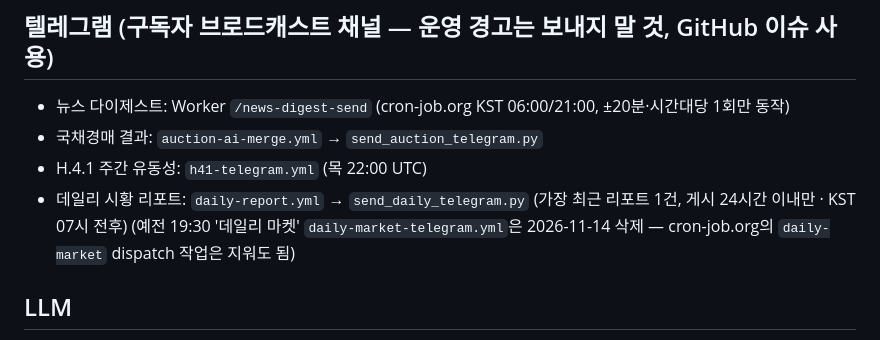
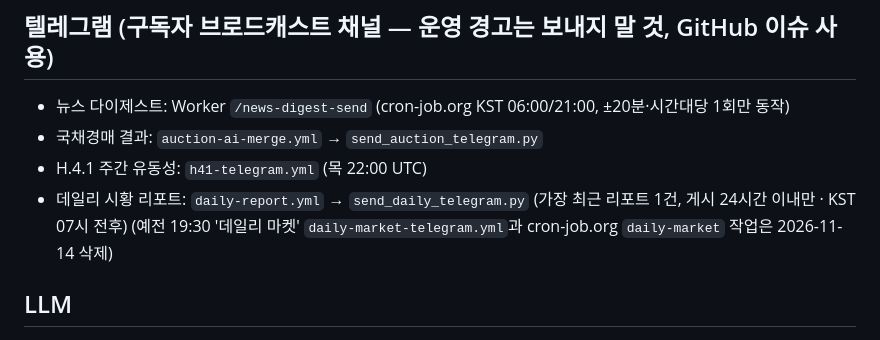
Before and after one commit to z66g/macromonitor, a Markdown page: CLAUDE.md, the part around the change. Rendered like a GitHub page.

Commit message:
docs: cron-job.org daily-market 작업 삭제 반영
Co-Authored-By: Claude Opus 5.5 <noreply@anthropic.com>
Claude-Session: https://claude.ai/code/session_01N6Sw8nkMtcoDapofqng5oF

```diff
--- a/CLAUDE.md
+++ b/CLAUDE.md
@@ -145,7 +145,7 @@ mmf_history_v1(ICI 주간 누적, /ici는 이것만 읽음): 400일 · tga_dts_v
 - 국채경매 결과: `auction-ai-merge.yml` → `send_auction_telegram.py`
 - H.4.1 주간 유동성: `h41-telegram.yml` (목 22:00 UTC)
 - 데일리 시황 리포트: `daily-report.yml` → `send_daily_telegram.py` (가장 최근 리포트 1건, 게시 24시간 이내만 · KST 07시 전후)
-  (예전 19:30 '데일리 마켓' `daily-market-telegram.yml`은 2026-11-14 삭제 — cron-job.org의 `daily-market` dispatch 작업은 지워도 됨)
+  (예전 19:30 '데일리 마켓' `daily-market-telegram.yml`과 cron-job.org `daily-market` 작업은 2026-11-14 삭제)
 
 ## LLM
 - **Gemini 2.5 Flash** (GitHub Actions): 뉴스 번역 `translate-news.yml`(30분), 다이제스트 `generate-news-digest.yml`(3시간)
```
Also changed, not shown: ops/HANDOFF.md (+1 -1 lines).
